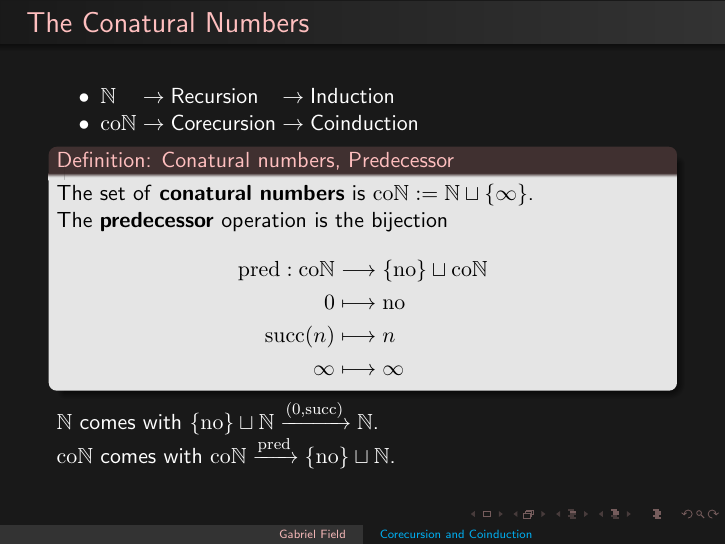
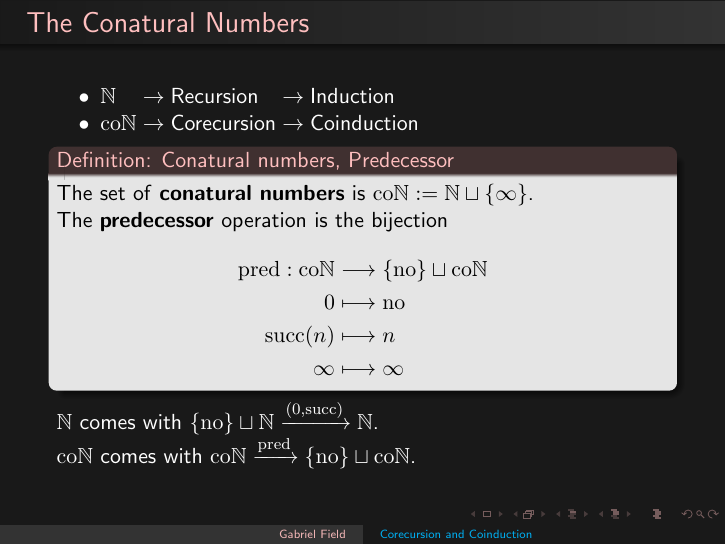
Before and after one commit to avg-lebesgue-enjoyer/uqmss-2025-08-coinduction, LaTeX slides (main.tex, which reads Body/VanillaCorecursion/conatural-numbers.tex): page 19 of 102 before the commit and page 20 of 103 after it. The pictures show the PDF file main.pdf that the author committed with the source.

Commit message:
shitpost

```diff
--- a/Body/VanillaCorecursion/conatural-numbers.tex
+++ b/Body/VanillaCorecursion/conatural-numbers.tex
@@ -16,6 +16,7 @@
   \begin{block}{Definition: Conatural numbers, Predecessor}
 
     \par The set of \strong{conatural numbers} is $\coN := \N \squ \Infty$.
+    \pause
     \par The \strong{predecessor} operation is the bijection
     \begin{align*}
       \pred : \coN
@@ -35,7 +36,7 @@
   \pause
 
   \par $\N$ comes with $\No \squ \N \xrightarrow{(0, \Succ)} \N$.
-  \par $\coN$ comes with $\coN \xrightarrow{\pred} \No \squ \N$.
+  \par $\coN$ comes with $\coN \xrightarrow{\pred} \No \squ \coN$.
 
 \end{frame}
 
```
Also changed, not shown: main.pdf, 6 other files.
